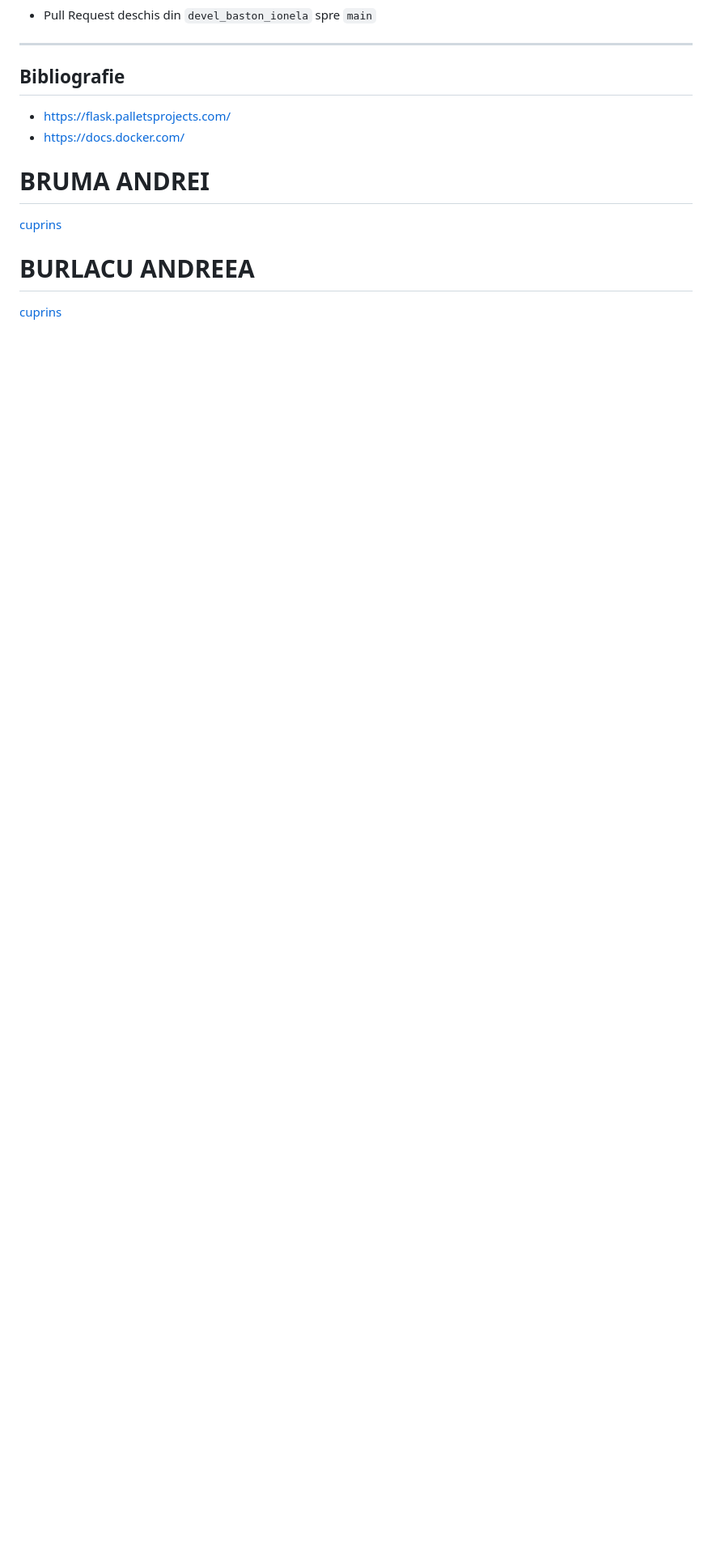
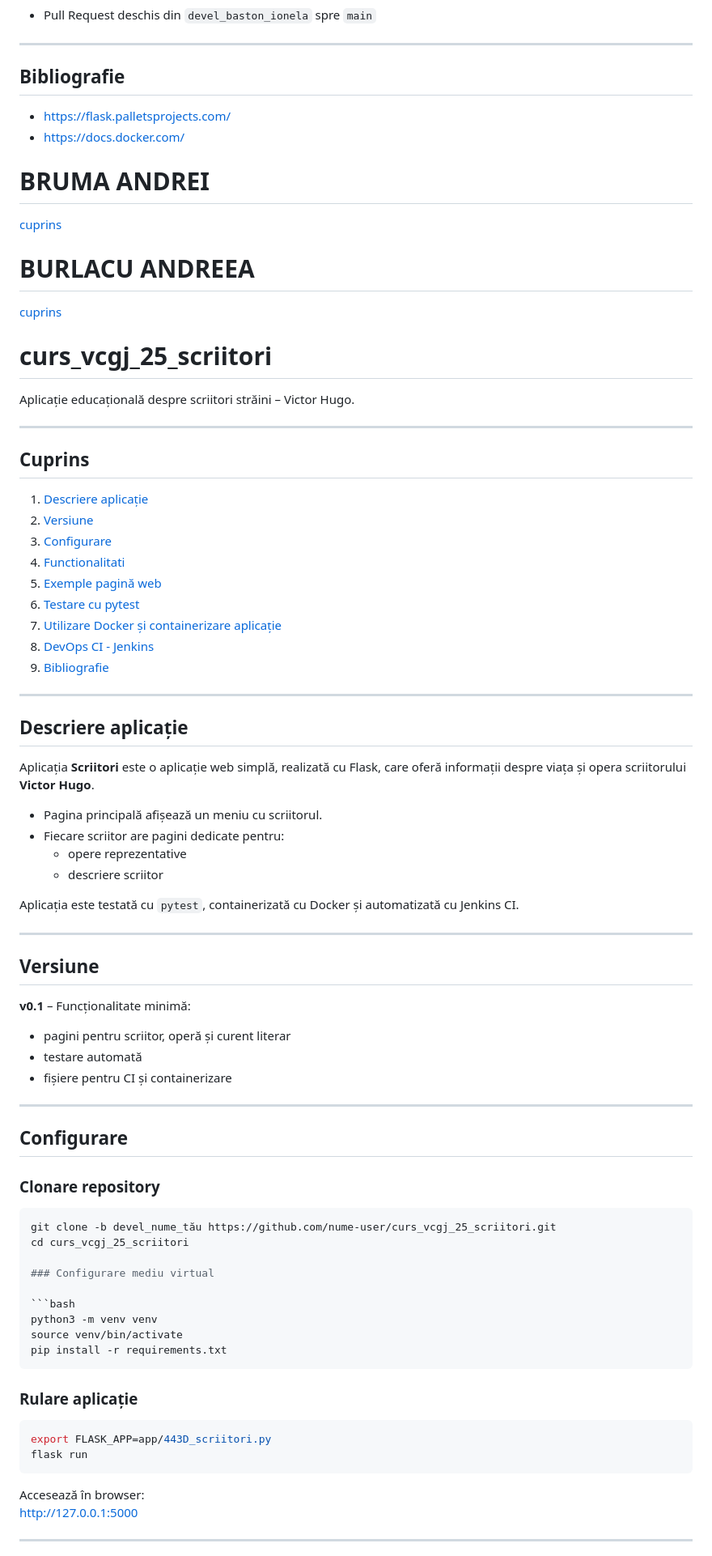
Before and after one commit to daeryn19/curs_vcgj_25_scriitori, a Markdown page: README.md, the part around one of its changes. Shown at 81% size. GitHub-like rendering; blank space fills up the shorter version.

````diff
--- a/README.md
+++ b/README.md
@@ -211,3 +211,75 @@ Aplicația va fi accesibilă la `http://localhost:5000/rebreanu`
 # BURLACU ANDREEA
 [cuprins](#cuprins)
 
+# curs_vcgj_25_scriitori
+
+Aplicație educațională despre scriitori străini – Victor Hugo.
+
+---
+
+## Cuprins
+
+1. [Descriere aplicație](#descriere-aplicație)
+2. [Versiune](#versiune)
+3. [Configurare](#configurare)
+4. [Functionalitati](#functionalitati)
+5. [Exemple pagină web](#exemple-pagină-web)
+6. [Testare cu pytest](#testare-cu-pytest)
+7. [Utilizare Docker și containerizare aplicație](#docker)
+8. [DevOps CI - Jenkins](#devops-ci)
+9. [Bibliografie](#bibliografie)
+
+---
+
+## Descriere aplicație
+
+Aplicația **Scriitori** este o aplicație web simplă, realizată cu Flask, care oferă informații despre viața și opera scriitorului **Victor Hugo**.
+
+- Pagina principală afișează un meniu cu scriitorul.
+- Fiecare scriitor are pagini dedicate pentru:
+  - opere reprezentative
+  - descriere scriitor
+
+Aplicația este testată cu `pytest`, containerizată cu Docker și automatizată cu Jenkins CI.
+
+---
+
+## Versiune
+
+**v0.1** – Funcționalitate minimă:
+- pagini pentru scriitor, operă și curent literar
+- testare automată
+- fișiere pentru CI și containerizare
+
+---
+
+## Configurare
+
+### Clonare repository
+
+```bash
+git clone -b devel_nume_tău https://github.com/nume-user/curs_vcgj_25_scriitori.git
+cd curs_vcgj_25_scriitori
+
+### Configurare mediu virtual
+
+```bash
+python3 -m venv venv
+source venv/bin/activate
+pip install -r requirements.txt
+```
+
+### Rulare aplicație
+
+```bash
+export FLASK_APP=app/443D_scriitori.py
+flask run
+```
+
+
+Accesează în browser:
+[http://127.0.0.1:5000](http://127.0.0.1:5000)
+
+
+---
+
````
Also changed, not shown: other parts of README.md (+136 -0 lines).
